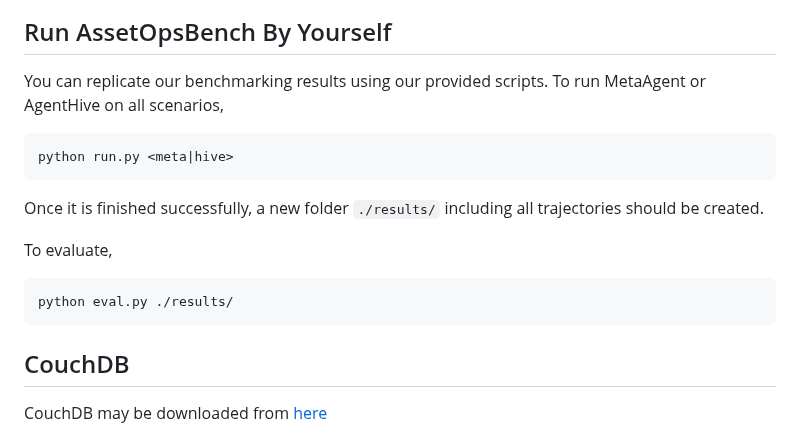
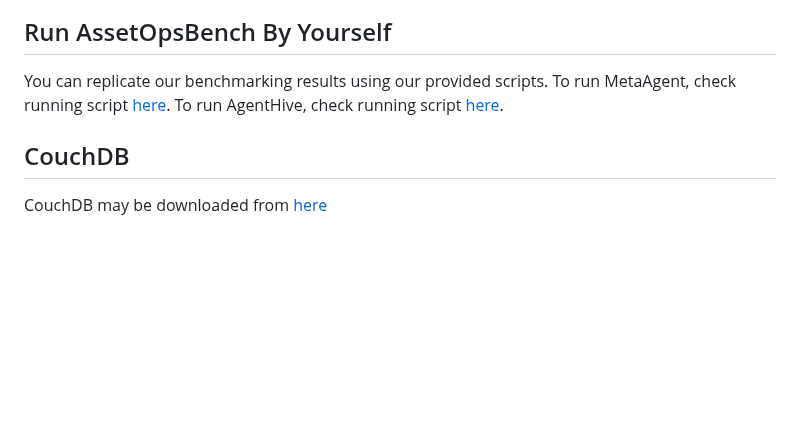
Before and after one commit to supminal/AssetOpsBench, a Markdown page: README.md, the part around the change. Drawn GitHub-style; blank space fills up the shorter version.

````diff
--- a/README.md
+++ b/README.md
@@ -34,16 +34,7 @@ We run AssetOpsBench with 7 Large Language Models and evaluate the trajectories
 
 ## Run AssetOpsBench By Yourself
 You can replicate our benchmarking results using our provided scripts.
-To run MetaAgent or AgentHive on all scenarios,
-```
-python run.py <meta|hive>
-```
-Once it is finished successfully, a new folder `./results/` including all trajectories should be created.
-
-To evaluate,
-```
-python eval.py ./results/
-```
+To run MetaAgent, check running script [here](https://github.com/IBM/AssetOpsBench/tree/main/src/meta_agent/tests). To run AgentHive, check running script [here](https://github.com/IBM/AssetOpsBench/tree/main/src/agent_hive/tests).
 
 ## CouchDB
 
````
